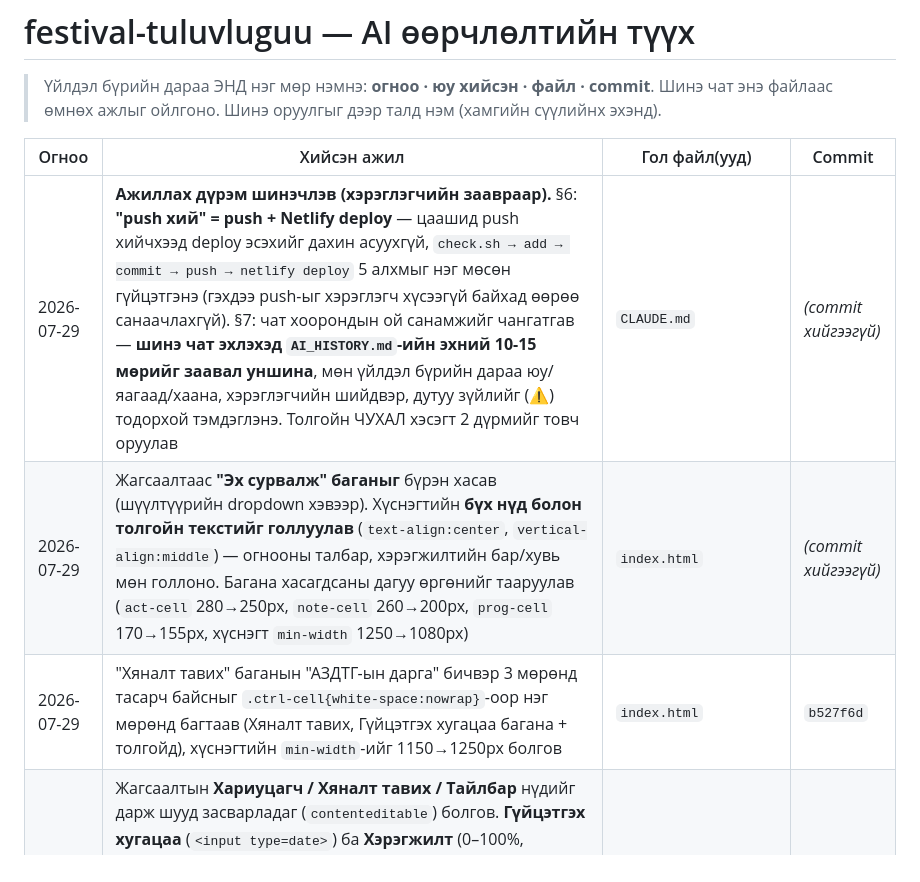
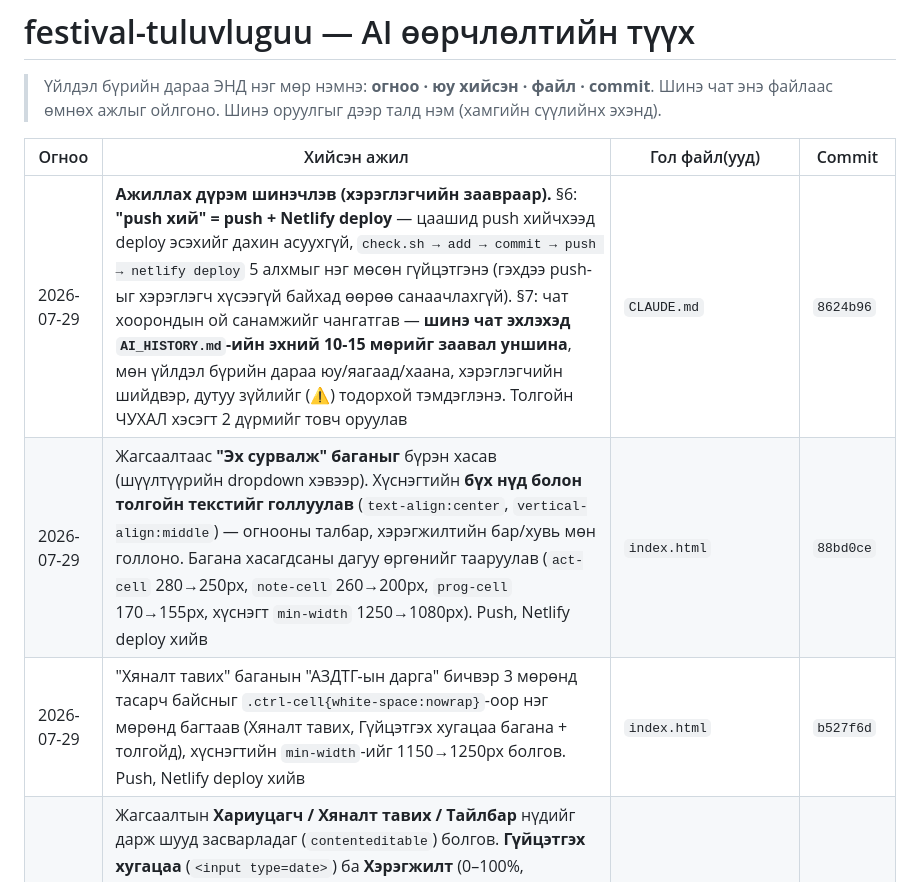
Before and after one commit to Boldsaikhan/festival-tuluvluguu, a Markdown page: AI_HISTORY.md, the part around the change. Drawn GitHub-style.

Commit message:
AI_HISTORY: commit hash болон deploy тэмдэглэлийг бөглөв
Co-Authored-By: Claude Opus 5 (1M context) <noreply@anthropic.com>

```diff
--- a/AI_HISTORY.md
+++ b/AI_HISTORY.md
@@ -5,9 +5,9 @@
 
 | Огноо | Хийсэн ажил | Гол файл(ууд) | Commit |
 |---|---|---|---|
-| 2026-07-29 | **Ажиллах дүрэм шинэчлэв (хэрэглэгчийн заавраар).** §6: **"push хий" = push + Netlify deploy** — цаашид push хийчхээд deploy эсэхийг дахин асуухгүй, `check.sh → add → commit → push → netlify deploy` 5 алхмыг нэг мөсөн гүйцэтгэнэ (гэхдээ push-ыг хэрэглэгч хүсээгүй байхад өөрөө санаачлахгүй). §7: чат хоорондын ой санамжийг чангатгав — **шинэ чат эхлэхэд `AI_HISTORY.md`-ийн эхний 10-15 мөрийг заавал уншина**, мөн үйлдэл бүрийн дараа юу/яагаад/хаана, хэрэглэгчийн шийдвэр, дутуу зүйлийг (⚠️) тодорхой тэмдэглэнэ. Толгойн ЧУХАЛ хэсэгт 2 дүрмийг товч оруулав | `CLAUDE.md` | *(commit хийгээгүй)* |
-| 2026-07-29 | Жагсаалтаас **"Эх сурвалж" баганыг** бүрэн хасав (шүүлтүүрийн dropdown хэвээр). Хүснэгтийн **бүх нүд болон толгойн текстийг голлуулав** (`text-align:center`, `vertical-align:middle`) — огнооны талбар, хэрэгжилтийн бар/хувь мөн голлоно. Багана хасагдсаны дагуу өргөнийг тааруулав (`act-cell` 280→250px, `note-cell` 260→200px, `prog-cell` 170→155px, хүснэгт `min-width` 1250→1080px) | `index.html` | *(commit хийгээгүй)* |
-| 2026-07-29 | "Хяналт тавих" баганын "АЗДТГ-ын дарга" бичвэр 3 мөрөнд тасарч байсныг `.ctrl-cell{white-space:nowrap}`-оор нэг мөрөнд багтаав (Хяналт тавих, Гүйцэтгэх хугацаа багана + толгойд), хүснэгтийн `min-width`-ийг 1150→1250px болгов | `index.html` | `b527f6d` |
+| 2026-07-29 | **Ажиллах дүрэм шинэчлэв (хэрэглэгчийн заавраар).** §6: **"push хий" = push + Netlify deploy** — цаашид push хийчхээд deploy эсэхийг дахин асуухгүй, `check.sh → add → commit → push → netlify deploy` 5 алхмыг нэг мөсөн гүйцэтгэнэ (гэхдээ push-ыг хэрэглэгч хүсээгүй байхад өөрөө санаачлахгүй). §7: чат хоорондын ой санамжийг чангатгав — **шинэ чат эхлэхэд `AI_HISTORY.md`-ийн эхний 10-15 мөрийг заавал уншина**, мөн үйлдэл бүрийн дараа юу/яагаад/хаана, хэрэглэгчийн шийдвэр, дутуу зүйлийг (⚠️) тодорхой тэмдэглэнэ. Толгойн ЧУХАЛ хэсэгт 2 дүрмийг товч оруулав | `CLAUDE.md` | `8624b96` |
+| 2026-07-29 | Жагсаалтаас **"Эх сурвалж" баганыг** бүрэн хасав (шүүлтүүрийн dropdown хэвээр). Хүснэгтийн **бүх нүд болон толгойн текстийг голлуулав** (`text-align:center`, `vertical-align:middle`) — огнооны талбар, хэрэгжилтийн бар/хувь мөн голлоно. Багана хасагдсаны дагуу өргөнийг тааруулав (`act-cell` 280→250px, `note-cell` 260→200px, `prog-cell` 170→155px, хүснэгт `min-width` 1250→1080px). Push, Netlify deploy хийв | `index.html` | `88bd0ce` |
+| 2026-07-29 | "Хяналт тавих" баганын "АЗДТГ-ын дарга" бичвэр 3 мөрөнд тасарч байсныг `.ctrl-cell{white-space:nowrap}`-оор нэг мөрөнд багтаав (Хяналт тавих, Гүйцэтгэх хугацаа багана + толгойд), хүснэгтийн `min-width`-ийг 1150→1250px болгов. Push, Netlify deploy хийв | `index.html` | `b527f6d` |
 | 2026-07-29 | Жагсаалтын **Хариуцагч / Хяналт тавих / Тайлбар** нүдийг дарж шууд засварладаг (`contenteditable`) болгов. **Гүйцэтгэх хугацаа** (`<input type=date>`) ба **Хэрэгжилт** (0–100%, прогресс бар + төлөвийн шошго: Эхлээгүй/Хэрэгжиж байна/Хэрэгжсэн/Хугацаа хэтэрсэн) гэсэн 2 шинэ багана нэмэв. Засварыг `localStorage` (`uch_overrides_v1`)-д `OVERRIDES` объектоор хадгалж, `applyOverrides()`-ээр үндсэн өгөгдөл дээр давхарлана — анхны утгатай ижил болвол автоматаар устгана, "↺ Бүх засварыг цуцлах" товчоор бүгдийг сэргээнэ. Шинэ **📈 Хэрэгжилт** харагдац нэмж, ажлуудыг гүйцэтгэх хугацаагаар нь **Өдрөөр / 7 хоногоор / Сараар** бүлэглэн бүлэг тус бүрийн дундаж хэрэгжилтийг харуулдаг болгов. `DUE_DATES` const-ыг `dueDates()` функц болгож динамик болгов (хугацаа засварлагдах тул). Push, Netlify deploy хийв | `index.html` | `e5eac00` |
 | 2026-07-29 | Статистик картын мөрийг **Нийт / Хэлтэс / Хариуцагч / Хугацаа дөхсөн** гэсэн 4 төлөв болгов. Хэлтэс, Хариуцагч картыг дарахад доор нь тухайн бүлгийн утгууд тоотойгоо чип (`.substats`/`.subchip`) хэлбэрээр нээгдэж, дарж шүүнэ. Хуучин `specialFilter` (sec1/sec2/noresp/due) логикийг `dueOnly`/`deptFilter`/`respFilter`/`openGroup` төлөвүүдээр орлуулав. Хариуцагч → хэлтсийн зураглалыг `DEPT_BY_RESP` объектод (16 хариуцагч) бэлдэв — ⚠️ эх баримт бичигт хэлтсийн мэдээлэл байхгүй тул одоогоор бүгд хоосон, бөглөх хүртэл "Тодорхойгүй" бүлэгт орно. Push, Netlify deploy хийв | `index.html` | `8493d1e` |
 | 2026-07-23 | Статистик 6 картыг 2 мөрөнд хуваагдаж (wrap) байсныг засаж, `flex-wrap:nowrap` + `flex:1 1 0`-оор нэг мөрөнд багтааж, шошго урт бол `ellipsis`-ээр таслуулж, маш нарийн дэлгэц дээр л `overflow-x:auto`-аар гулсдаг нөөц (fallback) нэмэв. Push, Netlify deploy хийв | `index.html` | `6df505f` |
```
